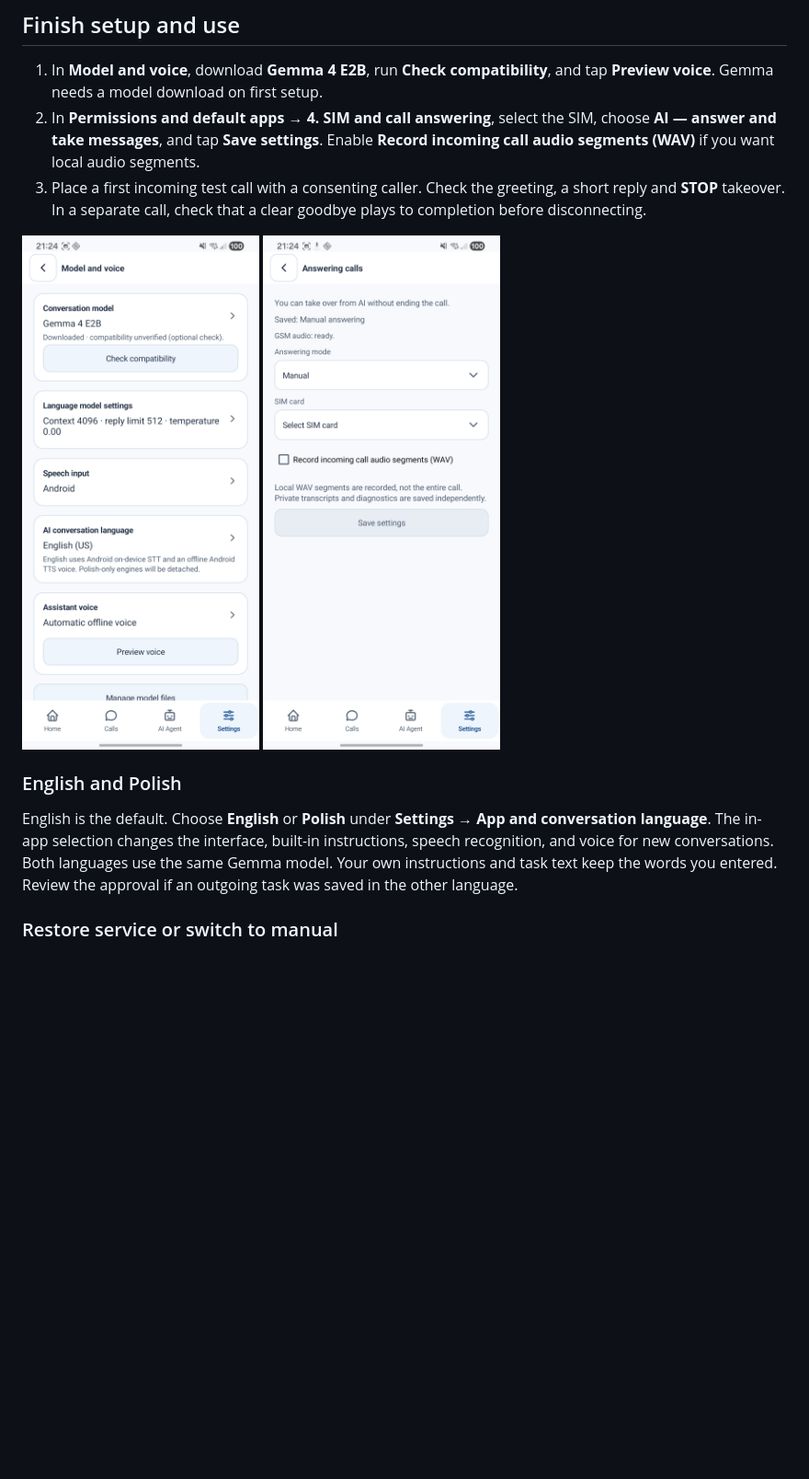
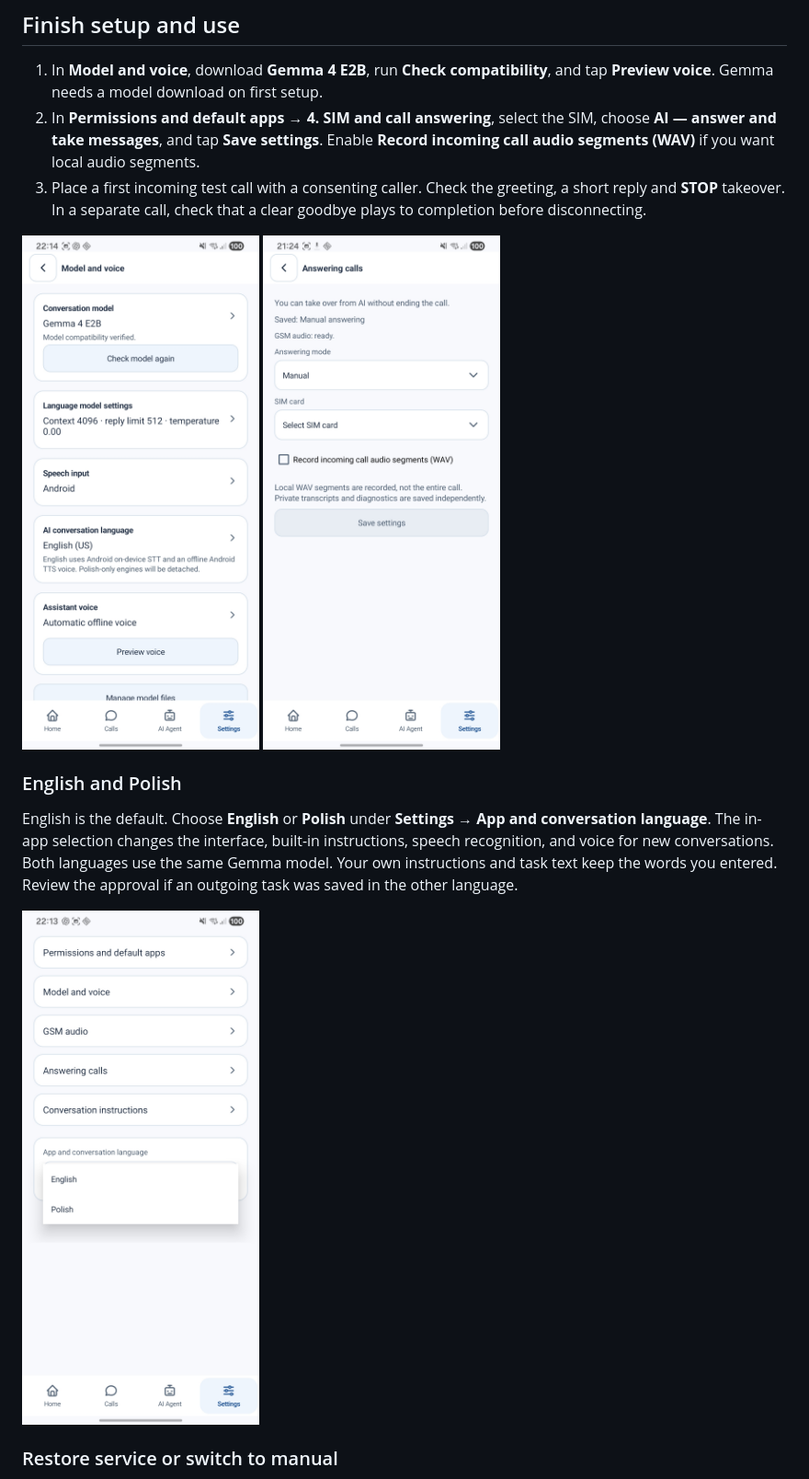
Before and after one commit to MichalMatu/ai-calls, a Markdown page: README.md, the part around one of its changes. Shown at 92% size. Rendered like a GitHub page; pictures changed too: docs/images/setup/language-selection.jpg (added), docs/images/setup/model-compatibility.jpg; blank space fills up the shorter version.

Commit message:
docs(setup): show language choice and verified model

```diff
--- a/README.md
+++ b/README.md
@@ -61,6 +61,8 @@ Pairing runs on the phone over Wi-Fi. Enter Android's six-digit code in the **AI
 ### English and Polish
 
 English is the default. Choose **English** or **Polish** under **Settings → App and conversation language**. The in-app selection changes the interface, built-in instructions, speech recognition, and voice for new conversations. Both languages use the same Gemma model. Your own instructions and task text keep the words you entered. Review the approval if an outgoing task was saved in the other language.
+
+<img src="docs/images/setup/language-selection.jpg" width="280" alt="App and conversation language menu showing English and Polish">
 
 ### Restore service or switch to manual
 
```
Also changed, not shown: other parts of README.md (+1 -1 lines).
